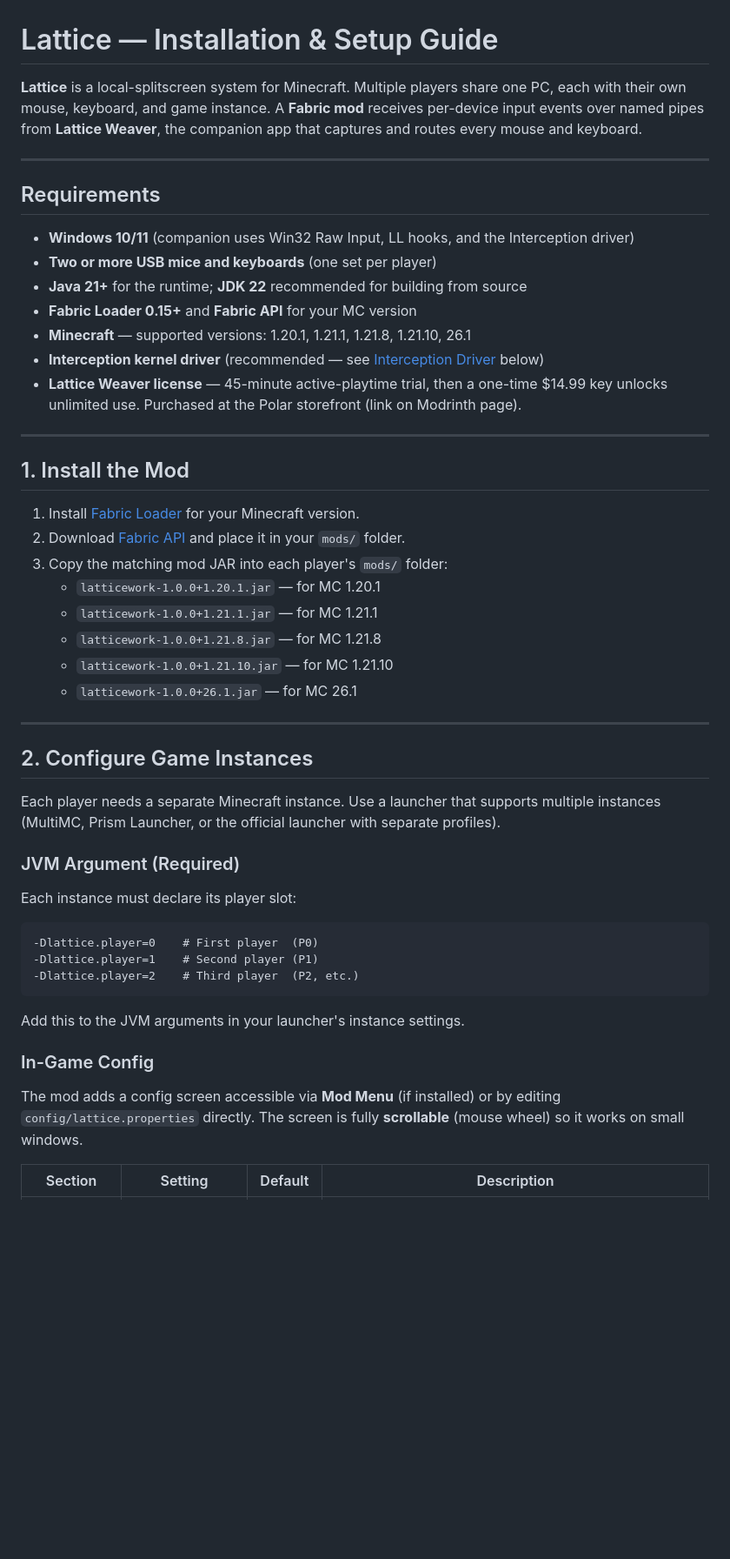
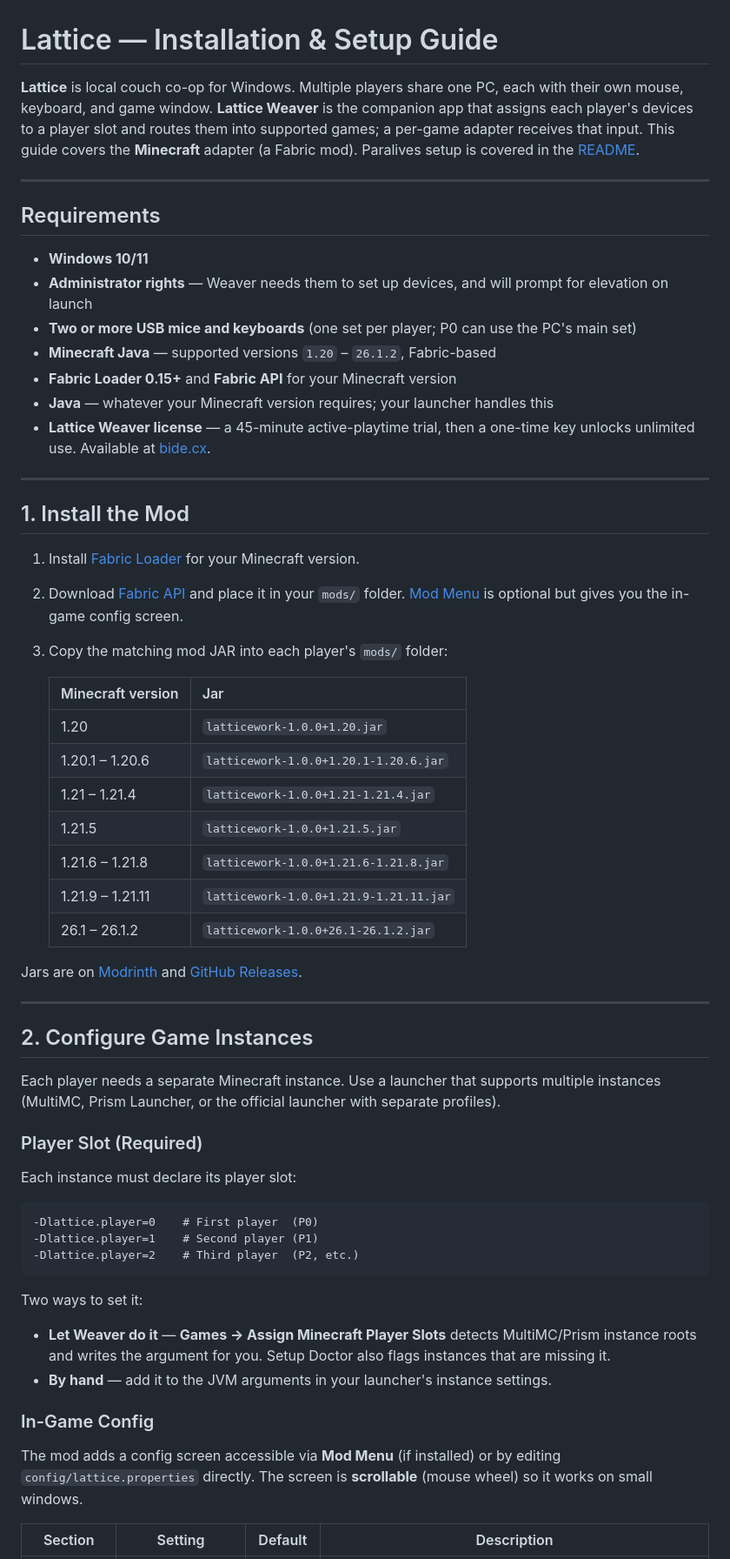
Before and after one commit to bideco/lattice-weaver, a Markdown page: lattice-guide.md, the part around one of its changes. Shown at 87% size. Rendered like a GitHub page; blank space fills up the shorter version.

````diff
--- a/lattice-guide.md
+++ b/lattice-guide.md
@@ -1,18 +1,24 @@
 # Lattice — Installation & Setup Guide
 
-**Lattice** is a local-splitscreen system for Minecraft. Multiple players share one PC, each with their own mouse, keyboard, and game instance. A **Fabric mod** receives per-device input events over named pipes from **Lattice Weaver**, the companion app that captures and routes every mouse and keyboard.
+**Lattice** is local couch co-op for Windows. Multiple players share one PC, each with their own
+mouse, keyboard, and game window. **Lattice Weaver** is the companion app that assigns each player's
+devices to a player slot and routes them into supported games; a per-game adapter receives that
+input. This guide covers the **Minecraft** adapter (a Fabric mod). Paralives setup is covered in the
+[README](README.md).
 
 ---
 
 ## Requirements
 
-- **Windows 10/11** (companion uses Win32 Raw Input, LL hooks, and the Interception driver)
-- **Two or more USB mice and keyboards** (one set per player)
-- **Java 21+** for the runtime; **JDK 22** recommended for building from source
-- **Fabric Loader 0.15+** and **Fabric API** for your MC version
-- **Minecraft** — supported versions: 1.20.1, 1.21.1, 1.21.8, 1.21.10, 26.1
-- **Interception kernel driver** (recommended — see [Interception Driver](#5-interception-driver) below)
-- **Lattice Weaver license** — 45-minute active-playtime trial, then a one-time $14.99 key unlocks unlimited use. Purchased at the Polar storefront (link on Modrinth page).
+- **Windows 10/11**
+- **Administrator rights** — Weaver needs them to set up devices, and will prompt for elevation on
+  launch
+- **Two or more USB mice and keyboards** (one set per player; P0 can use the PC's main set)
+- **Minecraft Java** — supported versions `1.20` – `26.1.2`, Fabric-based
+- **Fabric Loader 0.15+** and **Fabric API** for your Minecraft version
+- **Java** — whatever your Minecraft version requires; your launcher handles this
+- **Lattice Weaver license** — a 45-minute active-playtime trial, then a one-time key unlocks
+  unlimited use. Available at [bide.cx](https://bide.cx).
 
 ---
 
@@ -20,20 +26,30 @@
 
 1. Install [Fabric Loader](https://fabricmc.net/use/) for your Minecraft version.
 2. Download [Fabric API](https://modrinth.com/mod/fabric-api) and place it in your `mods/` folder.
+   [Mod Menu](https://modrinth.com/mod/modmenu) is optional but gives you the in-game config screen.
 3. Copy the matching mod JAR into each player's `mods/` folder:
-   - `latticework-1.0.0+1.20.1.jar` — for MC 1.20.1
-   - `latticework-1.0.0+1.21.1.jar` — for MC 1.21.1
-   - `latticework-1.0.0+1.21.8.jar` — for MC 1.21.8
-   - `latticework-1.0.0+1.21.10.jar` — for MC 1.21.10
-   - `latticework-1.0.0+26.1.jar` — for MC 26.1
+
+   | Minecraft version | Jar |
+   |---|---|
+   | 1.20 | `latticework-1.0.0+1.20.jar` |
+   | 1.20.1 – 1.20.6 | `latticework-1.0.0+1.20.1-1.20.6.jar` |
+   | 1.21 – 1.21.4 | `latticework-1.0.0+1.21-1.21.4.jar` |
+   | 1.21.5 | `latticework-1.0.0+1.21.5.jar` |
+   | 1.21.6 – 1.21.8 | `latticework-1.0.0+1.21.6-1.21.8.jar` |
+   | 1.21.9 – 1.21.11 | `latticework-1.0.0+1.21.9-1.21.11.jar` |
+   | 26.1 – 26.1.2 | `latticework-1.0.0+26.1-26.1.2.jar` |
+
+Jars are on [Modrinth](https://modrinth.com/mod/latticework) and
+[GitHub Releases](https://github.com/bideco/lattice-weaver/releases).
 
 ---
 
 ## 2. Configure Game Instances
 
-Each player needs a separate Minecraft instance. Use a launcher that supports multiple instances (MultiMC, Prism Launcher, or the official launcher with separate profiles).
+Each player needs a separate Minecraft instance. Use a launcher that supports multiple instances
+(MultiMC, Prism Launcher, or the official launcher with separate profiles).
 
-### JVM Argument (Required)
+### Player Slot (Required)
 
 Each instance must declare its player slot:
 
@@ -43,11 +59,17 @@ Each instance must declare its player slot:
 -Dlattice.player=2    # Third player  (P2, etc.)
 ```
 
-Add this to the JVM arguments in your launcher's instance settings.
+Two ways to set it:
+
+- **Let Weaver do it** — **Games → Assign Minecraft Player Slots** detects MultiMC/Prism instance
+  roots and writes the argument for you. Setup Doctor also flags instances that are missing it.
+- **By hand** — add it to the JVM arguments in your launcher's instance settings.
 
 ### In-Game Config
 
-The mod adds a config screen accessible via **Mod Menu** (if installed) or by editing `config/lattice.properties` directly. The screen is fully **scrollable** (mouse wheel) so it works on small windows.
+The mod adds a config screen accessible via **Mod Menu** (if installed) or by editing
+`config/lattice.properties` directly. The screen is **scrollable** (mouse wheel) so it works on
+small windows.
 
 | Section | Setting | Default | Description |
 |---|---|---|---|
````
Also changed, not shown: other parts of lattice-guide.md (+98 -74 lines).
